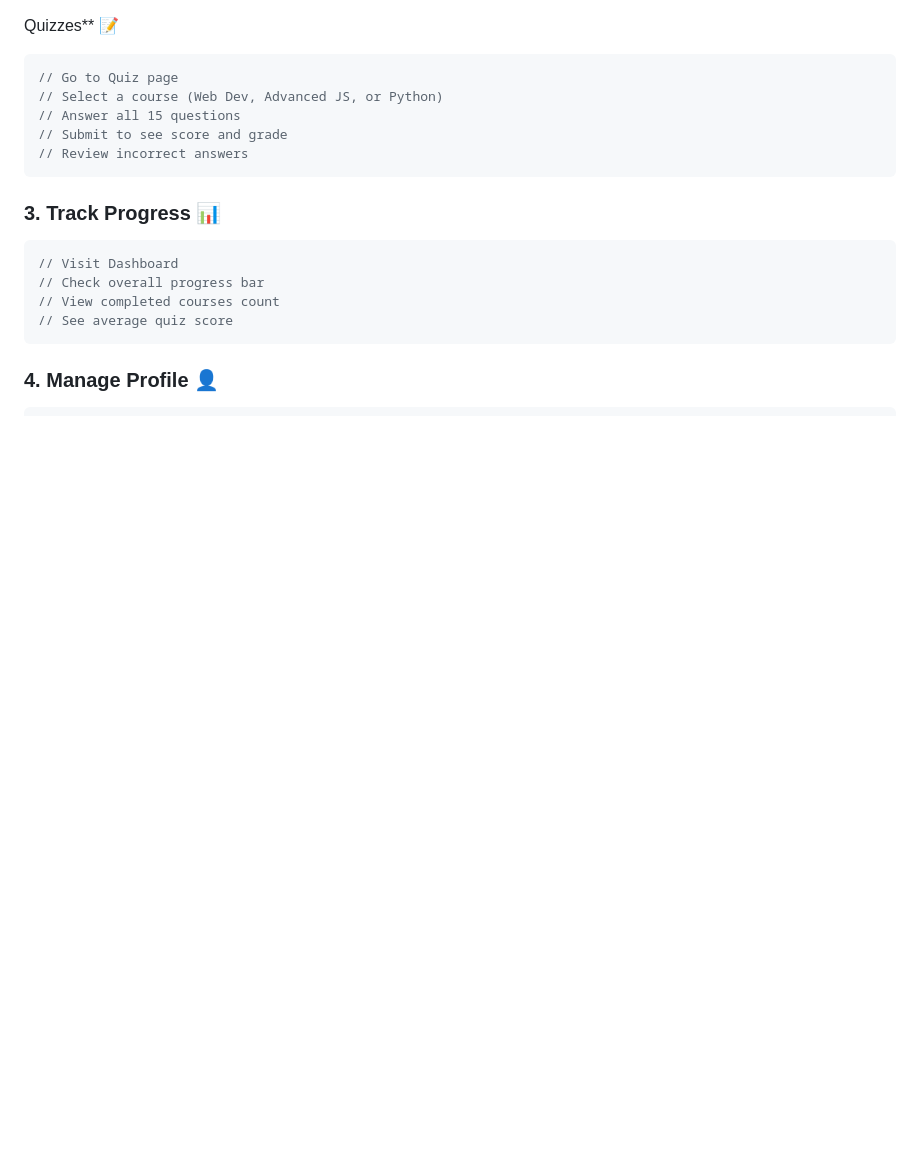
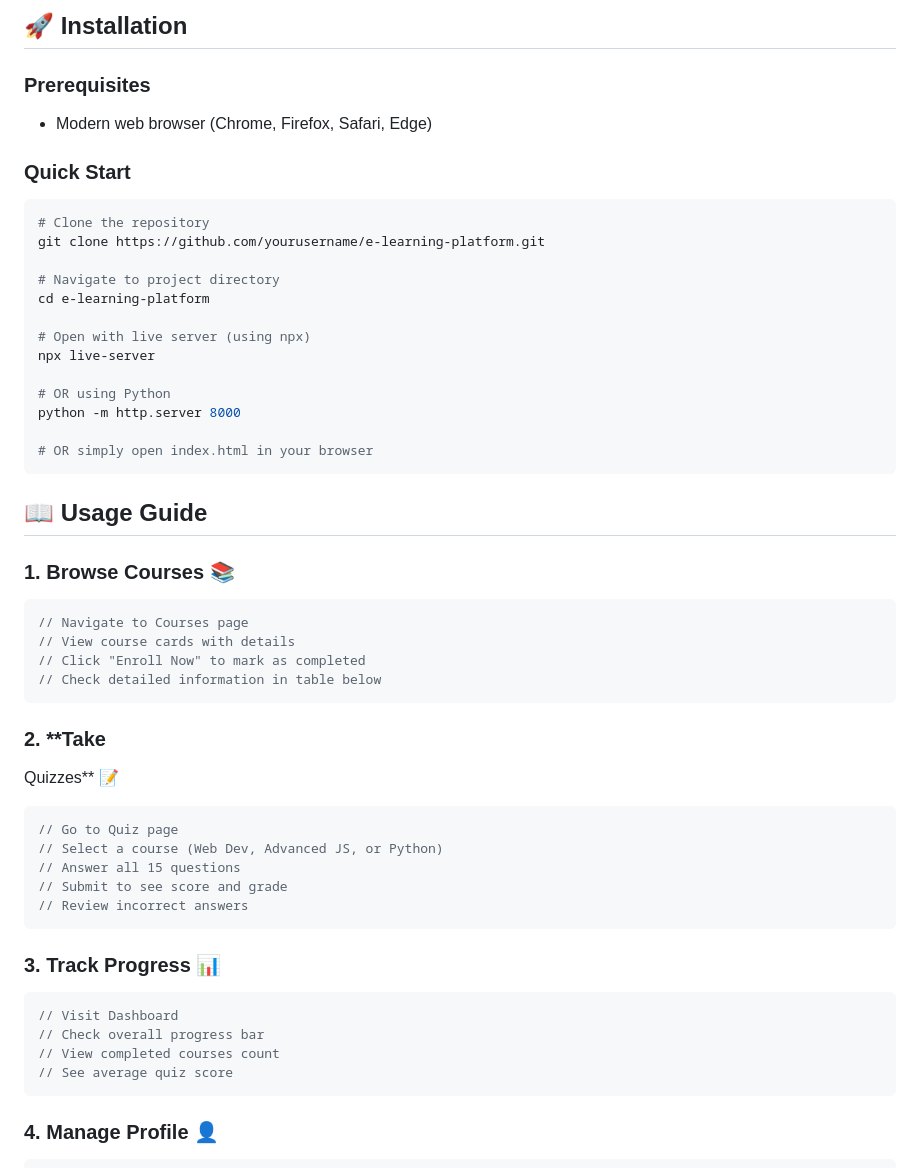
Before and after one commit to prkshnarayan/ELearning_WebPage, a Markdown page: README.md, the part around one of its changes. Drawn GitHub-style; blank space fills up the shorter version.

````diff
--- a/README.md
+++ b/README.md
@@ -1,3 +90,39 @@
+## 🚀 Installation
+
+### Prerequisites
+- Modern web browser (Chrome, Firefox, Safari, Edge)
+
+### Quick Start
+
+```bash
+# Clone the repository
+git clone https://github.com/yourusername/e-learning-platform.git
+
+# Navigate to project directory
+cd e-learning-platform
+
+# Open with live server (using npx)
+npx live-server
+
+# OR using Python
+python -m http.server 8000
+
+# OR simply open index.html in your browser
+```
+
+
+## 📖 Usage Guide
+
+### 1. **Browse Courses** 📚
+```javascript
+// Navigate to Courses page
+// View course cards with details
+// Click "Enroll Now" to mark as completed
+// Check detailed information in table below
+```
+
+### 2. **Take
+
 Quizzes** 📝
 ```javascript
 // Go to Quiz page
````
Also changed, not shown: other parts of README.md (+89 -0 lines).
